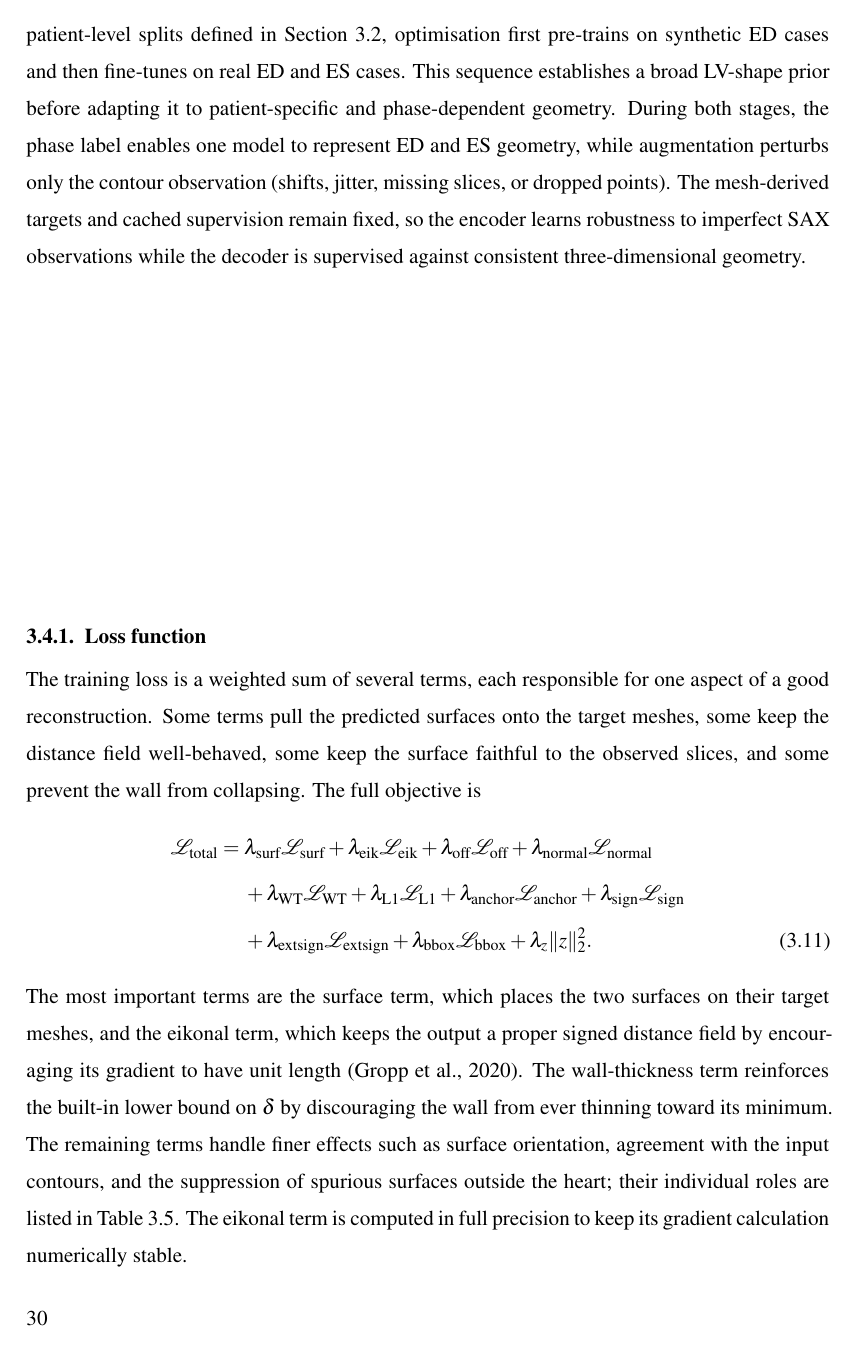
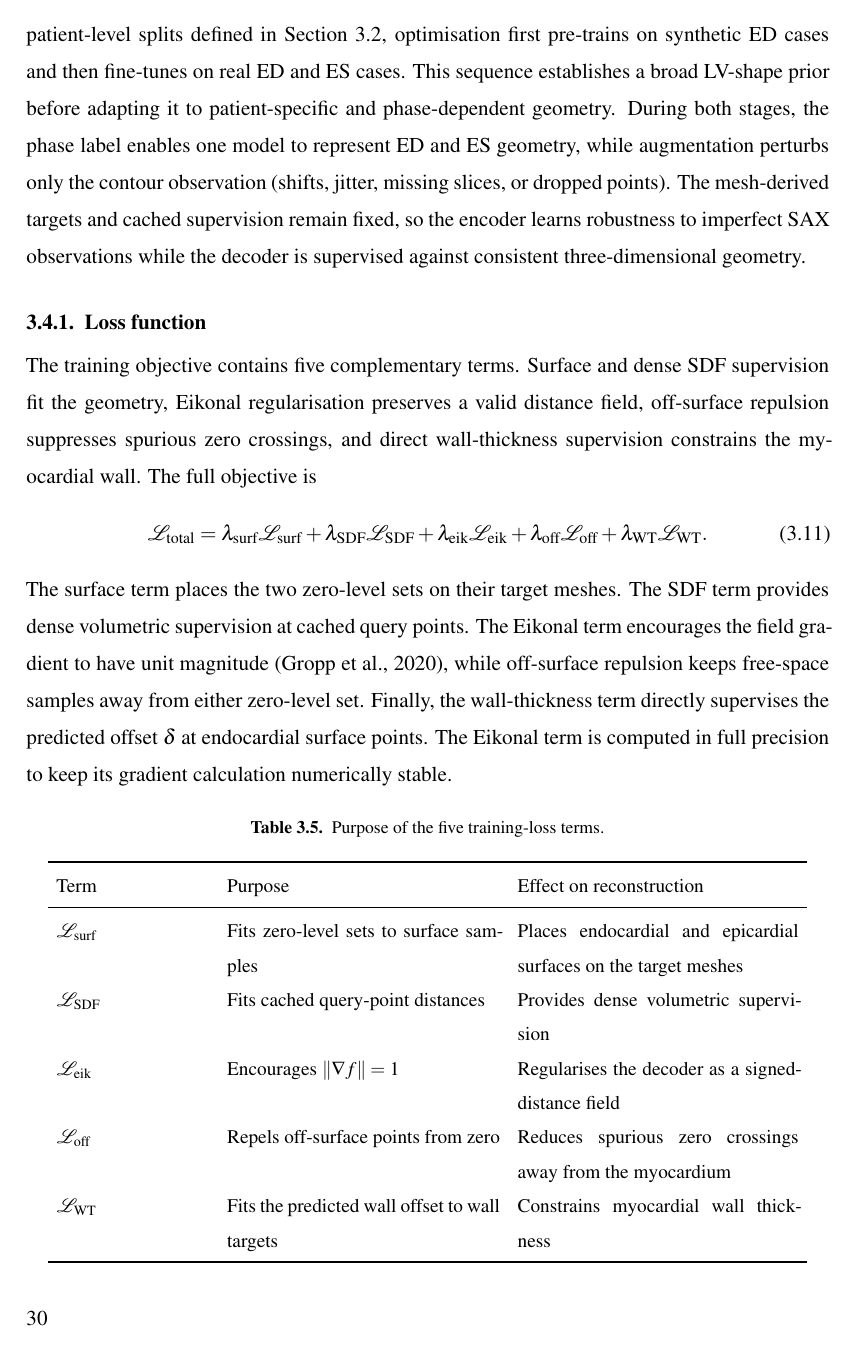
Before and after one commit to Andrefce/tese, a LaTeX thesis (main.tex, which reads chapters/03-methodology.tex): page 44 of 74. Compiled offline with pdfLaTeX.

Commit message:
Refactor methodology and results chapters to clarify training loss components and objectives

```diff
--- a/chapters/03-methodology.tex
+++ b/chapters/03-methodology.tex
@@ -833,42 +833,31 @@ three-dimensional geometry.
 \subsection{Loss function}
 \label{subsec:training-loss}
 \noindent
-The training loss is a weighted sum of several terms, each responsible for one
-aspect of a good reconstruction. Some terms pull the predicted surfaces onto the
-target meshes, some keep the distance field well-behaved, some keep the surface
-faithful to the observed slices, and some prevent the wall from collapsing.
-The full objective is
+The training objective contains five complementary terms. Surface and dense SDF
+supervision fit the geometry, Eikonal regularisation preserves a valid distance
+field, off-surface repulsion suppresses spurious zero crossings, and direct
+wall-thickness supervision constrains the myocardial wall. The full objective is
 \begin{align}
 	\mathcal{L}_{\mathrm{total}} ={}&
 	\lambda_{\mathrm{surf}}\mathcal{L}_{\mathrm{surf}} +
+	\lambda_{\mathrm{SDF}}\mathcal{L}_{\mathrm{SDF}} +
 	\lambda_{\mathrm{eik}}\mathcal{L}_{\mathrm{eik}} +
 	\lambda_{\mathrm{off}}\mathcal{L}_{\mathrm{off}} +
-	\lambda_{\mathrm{normal}}\mathcal{L}_{\mathrm{normal}}
-	\notag \\
-	&+ \lambda_{\mathrm{WT}}\mathcal{L}_{\mathrm{WT}} +
-	\lambda_{\mathrm{L1}}\mathcal{L}_{\mathrm{L1}} +
-	\lambda_{\mathrm{anchor}}\mathcal{L}_{\mathrm{anchor}} +
-	\lambda_{\mathrm{sign}}\mathcal{L}_{\mathrm{sign}}
-	\notag \\
-	&+ \lambda_{\mathrm{extsign}}\mathcal{L}_{\mathrm{extsign}} +
-	\lambda_{\mathrm{bbox}}\mathcal{L}_{\mathrm{bbox}} +
-	\lambda_z \lVert z \rVert_2^2 .
+	\lambda_{\mathrm{WT}}\mathcal{L}_{\mathrm{WT}} .
 	\label{eq:training-objective}
 \end{align}
-The most important terms are the surface term, which places the two surfaces on
-their target meshes, and the eikonal term, which keeps the output a proper signed
-distance field by encouraging its gradient to have unit length
-\parencite{gropp2020igr}. The wall-thickness term reinforces the built-in lower
-bound on $\delta$ by discouraging the wall from ever thinning toward its minimum.
-The remaining terms handle finer effects such as surface orientation, agreement
-with the input contours, and the suppression of spurious surfaces outside the
-heart; their individual roles are listed in \cref{tab:loss-terms}. The eikonal
-term is computed in full precision to keep its gradient calculation numerically
-stable.
+The surface term places the two zero-level sets on their target meshes. The SDF
+term provides dense volumetric supervision at cached query points. The Eikonal
+term encourages the field gradient to have unit magnitude
+\parencite{gropp2020igr}, while off-surface repulsion keeps free-space samples
+away from either zero-level set. Finally, the wall-thickness term directly
+supervises the predicted offset $\delta$ at endocardial surface points. The
+Eikonal term is computed in full precision to keep its gradient calculation
+numerically stable.
 
 \begin{table}[H]
 	\centering
-	\caption{Purpose of the main training-loss terms.}
+	\caption{Purpose of the five training-loss terms.}
 	\label{tab:loss-terms}
 	\small
 	\begin{tabular}{p{0.19\textwidth} p{0.34\textwidth} p{0.35\textwidth}}
@@ -876,5 +865,7 @@ stable.
 		Term & Purpose & Effect on reconstruction \\
 		\midrule
 		$\mathcal{L}_{\mathrm{surf}}$ & Fits zero-level sets to surface samples & Places endocardial and epicardial surfaces on the target meshes \\
+		$\mathcal{L}_{\mathrm{SDF}}$ & Fits cached query-point distances & Provides dense volumetric supervision \\
 		$\mathcal{L}_{\mathrm{eik}}$ & Encourages $\lVert \nabla f \rVert = 1$ & Regularises the decoder as a signed-distance field \\
 		$\mathcal{L}_{\mathrm{off}}$ & Repels off-surface points from zero & Reduces spurious zero crossings away from the myocardium \\
+		$\mathcal{L}_{\mathrm{WT}}$ & Fits the predicted wall offset to wall targets & Constrains myocardial wall thickness \\
```
Also changed, not shown: chapters/04-results.tex (+5 -4 lines), chapters/03-methodology.tex (7 more changed lines), 1 other file.
